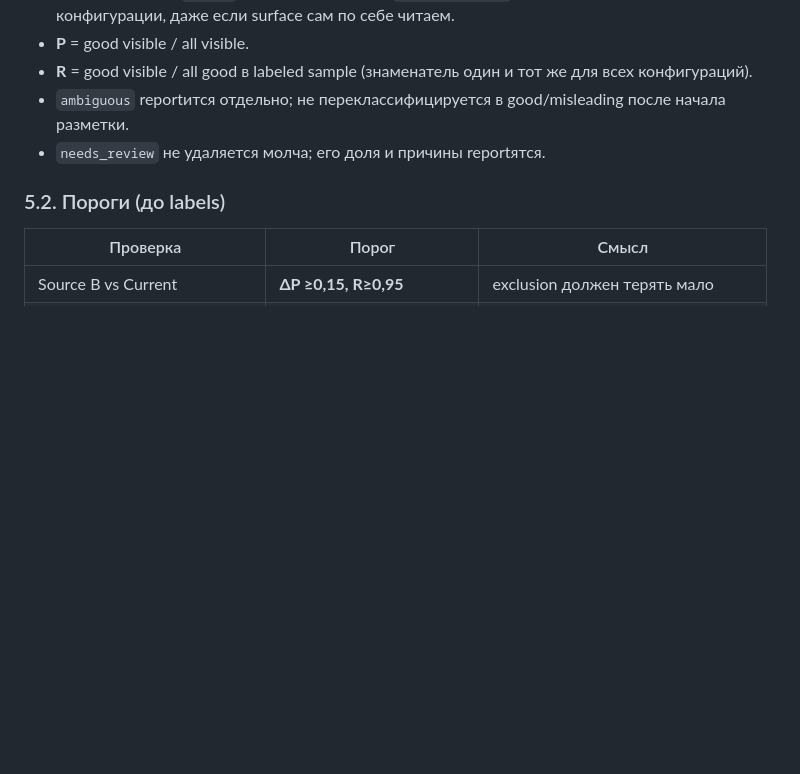
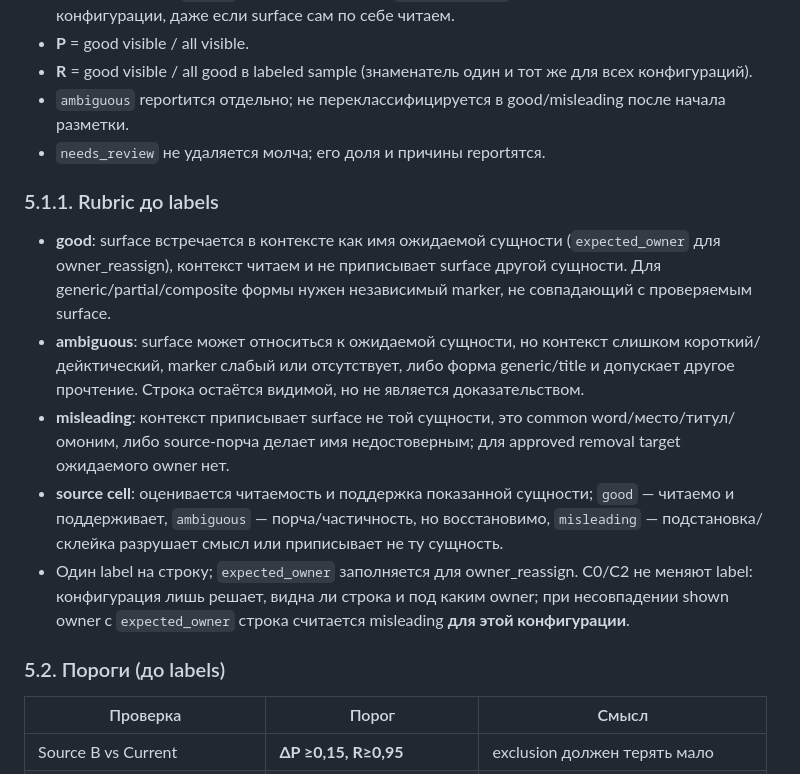
Before and after one commit to DEICIDEGRAUER/entity_analyzer, a Markdown page: docs/OUTPUT_QUALITY_PROBE2.md, the part around the change. Rendered like a GitHub page; blank space fills up the shorter version.

Commit message:
docs(probe): add pre-label rubric

```diff
--- a/docs/OUTPUT_QUALITY_PROBE2.md
+++ b/docs/OUTPUT_QUALITY_PROBE2.md
@@ -190,6 +190,28 @@ B должен убирать в основном плохие строки, п
   после начала разметки.
 - `needs_review` не удаляется молча; его доля и причины reportятся.
 
+### 5.1.1. Rubric до labels
+
+- **good**: surface встречается в контексте как имя ожидаемой сущности
+  (`expected_owner` для owner_reassign), контекст читаем и не приписывает
+  surface другой сущности. Для generic/partial/composite формы нужен
+  независимый marker, не совпадающий с проверяемым surface.
+- **ambiguous**: surface может относиться к ожидаемой сущности, но контекст
+  слишком короткий/дейктический, marker слабый или отсутствует, либо форма
+  generic/title и допускает другое прочтение. Строка остаётся видимой, но не
+  является доказательством.
+- **misleading**: контекст приписывает surface не той сущности, это common
+  word/место/титул/омоним, либо source-порча делает имя недостоверным; для
+  approved removal target ожидаемого owner нет.
+- **source cell**: оценивается читаемость и поддержка показанной сущности;
+  `good` — читаемо и поддерживает, `ambiguous` — порча/частичность, но
+  восстановимо, `misleading` — подстановка/склейка разрушает смысл или
+  приписывает не ту сущность.
+- Один label на строку; `expected_owner` заполняется для owner_reassign.
+  C0/C2 не меняют label: конфигурация лишь решает, видна ли строка и под
+  каким owner; при несовпадении shown owner с `expected_owner` строка
+  считается misleading **для этой конфигурации**.
+
 ### 5.2. Пороги (до labels)
 
 | Проверка | Порог | Смысл |
```
